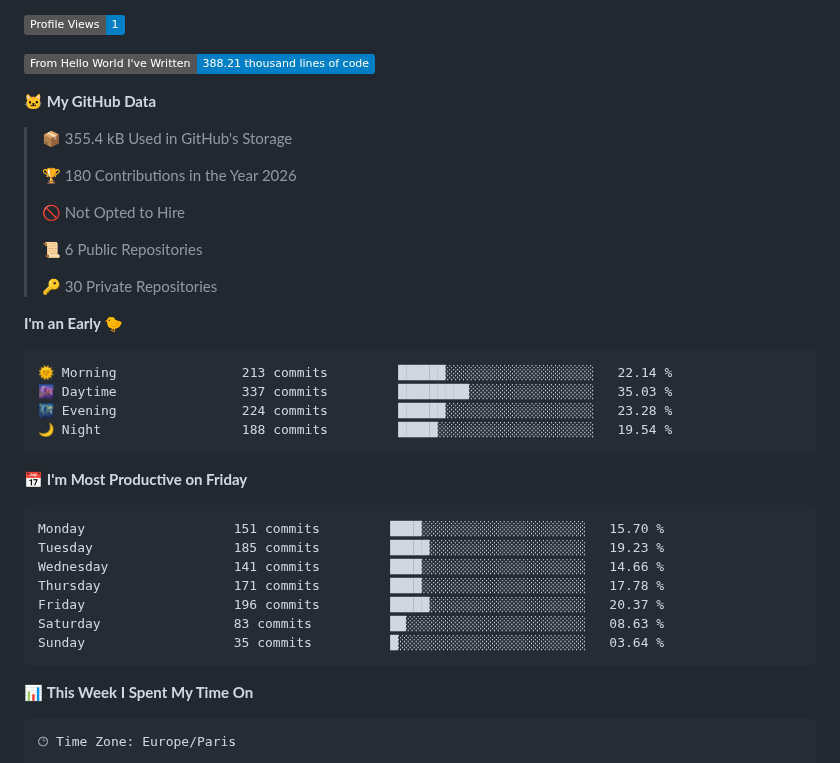
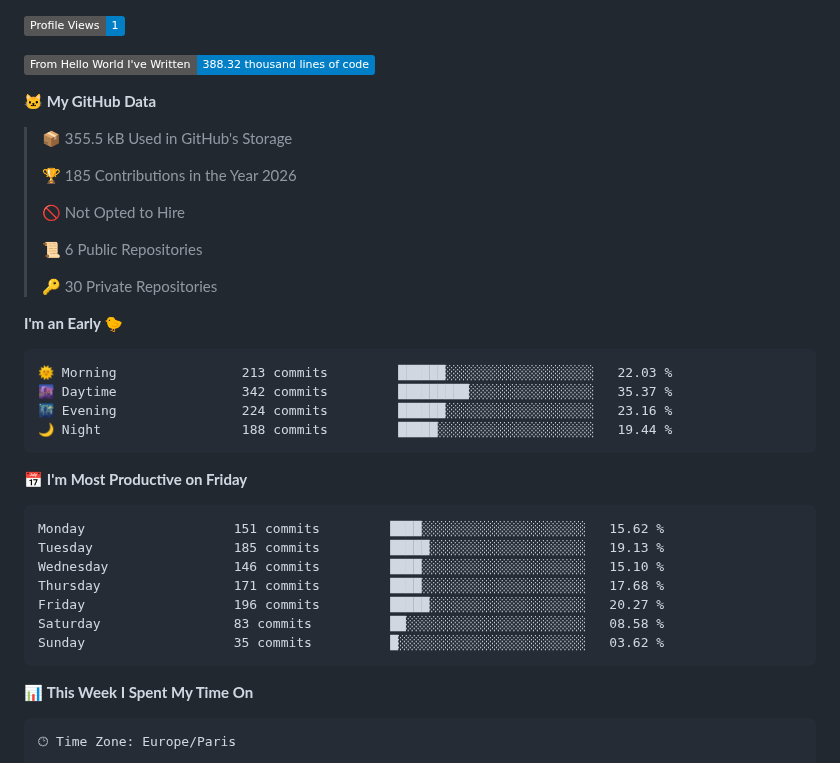
Before and after one commit to 4samsamAC/4samsamAC, a Markdown page: README.md, the part around one of its changes. Rendered like a GitHub page; badges without logos.

Commit message:
Updated with Dev Metrics

````diff
--- a/README.md
+++ b/README.md
@@ -7,13 +7,13 @@ I try hard the learning Zig, :O And when I don't code, I try hard osu! Or I slee
 
 ![Profile Views](http://img.shields.io/badge/Profile%20Views-1-blue?style=flat)
 
-![Lines of code](https://img.shields.io/badge/From%20Hello%20World%20I%27ve%20Written-388.21%20thousand%20lines%20of%20code-blue?style=flat)
+![Lines of code](https://img.shields.io/badge/From%20Hello%20World%20I%27ve%20Written-388.32%20thousand%20lines%20of%20code-blue?style=flat)
 
 **🐱 My GitHub Data**
 
-> 📦 355.4 kB Used in GitHub's Storage
+> 📦 355.5 kB Used in GitHub's Storage
  >
-> 🏆 180 Contributions in the Year 2026
+> 🏆 185 Contributions in the Year 2026
  >
 > 🚫 Not Opted to Hire
  >
@@ -24,21 +24,21 @@ I try hard the learning Zig, :O And when I don't code, I try hard osu! Or I slee
 **I'm an Early 🐤**
 
 ```text
-🌞 Morning                213 commits         ██████░░░░░░░░░░░░░░░░░░░   22.14 %
-🌆 Daytime                337 commits         █████████░░░░░░░░░░░░░░░░   35.03 %
-🌃 Evening                224 commits         ██████░░░░░░░░░░░░░░░░░░░   23.28 %
-🌙 Night                  188 commits         █████░░░░░░░░░░░░░░░░░░░░   19.54 %
+🌞 Morning                213 commits         ██████░░░░░░░░░░░░░░░░░░░   22.03 %
+🌆 Daytime                342 commits         █████████░░░░░░░░░░░░░░░░   35.37 %
+🌃 Evening                224 commits         ██████░░░░░░░░░░░░░░░░░░░   23.16 %
+🌙 Night                  188 commits         █████░░░░░░░░░░░░░░░░░░░░   19.44 %
 ```
 📅 **I'm Most Productive on Friday**
 
 ```text
-Monday                   151 commits         ████░░░░░░░░░░░░░░░░░░░░░   15.70 %
-Tuesday                  185 commits         █████░░░░░░░░░░░░░░░░░░░░   19.23 %
-Wednesday                141 commits         ████░░░░░░░░░░░░░░░░░░░░░   14.66 %
-Thursday                 171 commits         ████░░░░░░░░░░░░░░░░░░░░░   17.78 %
-Friday                   196 commits         █████░░░░░░░░░░░░░░░░░░░░   20.37 %
-Saturday                 83 commits          ██░░░░░░░░░░░░░░░░░░░░░░░   08.63 %
-Sunday                   35 commits          █░░░░░░░░░░░░░░░░░░░░░░░░   03.64 %
+Monday                   151 commits         ████░░░░░░░░░░░░░░░░░░░░░   15.62 %
+Tuesday                  185 commits         █████░░░░░░░░░░░░░░░░░░░░   19.13 %
+Wednesday                146 commits         ████░░░░░░░░░░░░░░░░░░░░░   15.10 %
+Thursday                 171 commits         ████░░░░░░░░░░░░░░░░░░░░░   17.68 %
+Friday                   196 commits         █████░░░░░░░░░░░░░░░░░░░░   20.27 %
+Saturday                 83 commits          ██░░░░░░░░░░░░░░░░░░░░░░░   08.58 %
+Sunday                   35 commits          █░░░░░░░░░░░░░░░░░░░░░░░░   03.62 %
 ```
 
 
````
Also changed, not shown: other parts of README.md (+2 -2 lines), assets/bar_graph.png.
